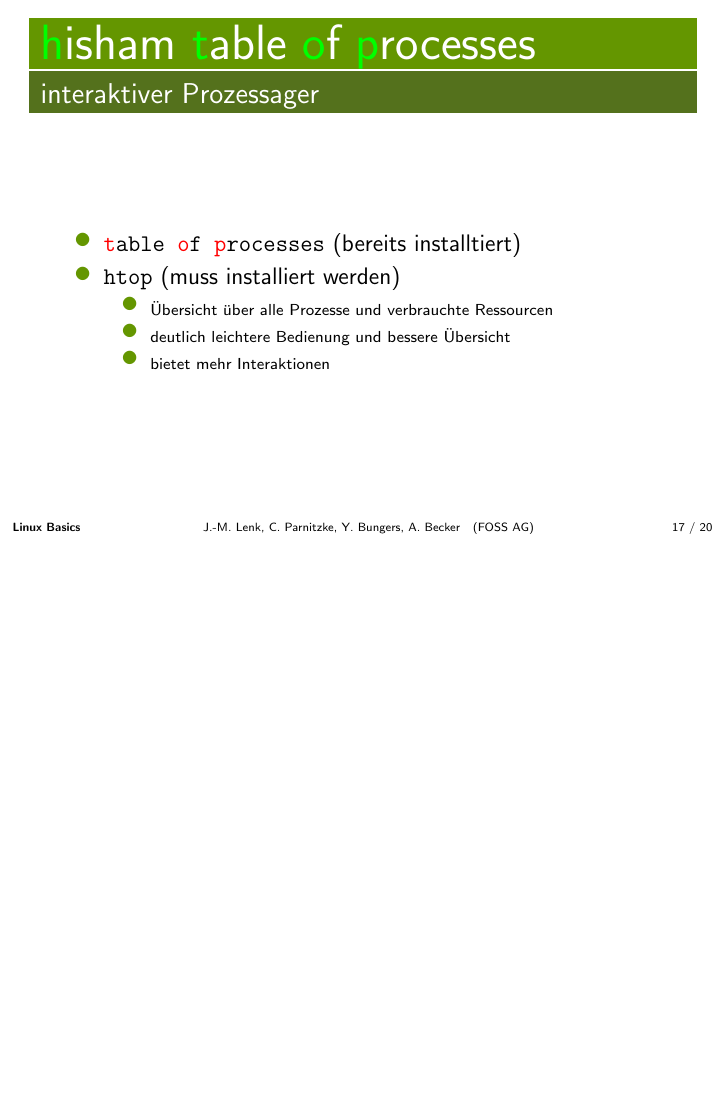
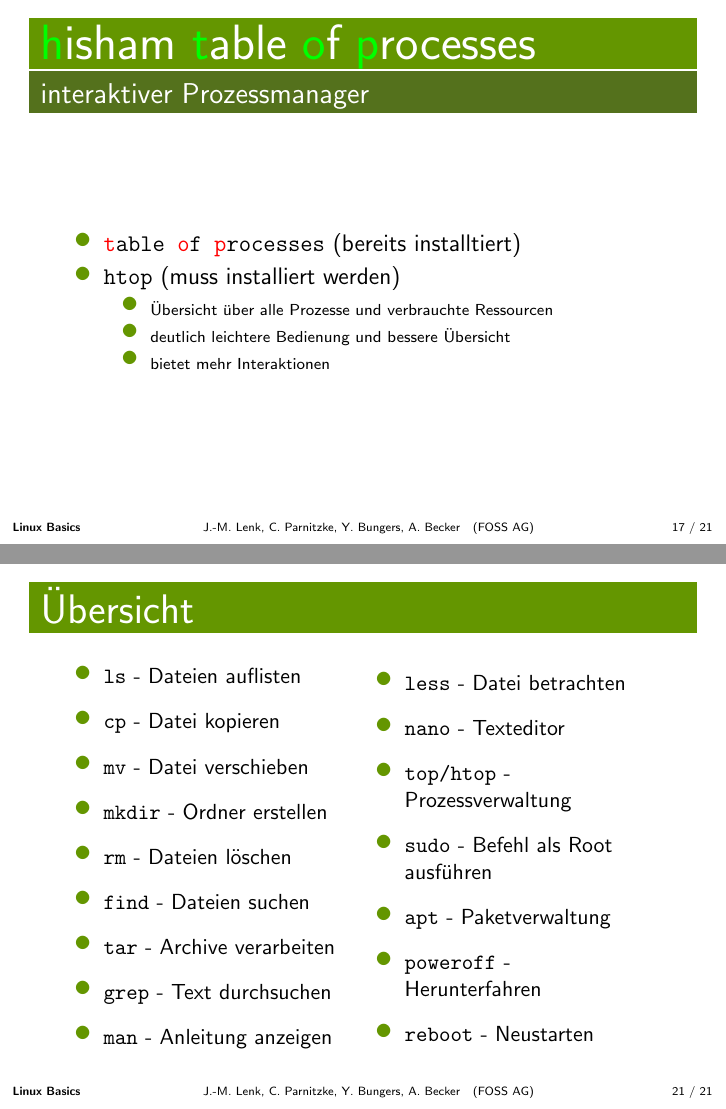
Before and after one commit to foss-ag/vortrag_terminal-basics, LaTeX slides (folien/Main.tex): page 25 of 28 before the commit and pages 25 and 29 of 29 after it, the two joined at a grey line, the shorter picture padded with empty space. Compiled offline with pdfLaTeX.

Commit message:
Addedn command overview

```diff
--- a/folien/Main.tex
+++ b/folien/Main.tex
@@ -178,7 +178,7 @@
 \subsection{Prozesse verwalten}
 \begin{frame}
 \frametitle{\textcolor{lightGreen}{h}isham \textcolor{lightGreen}{t}able \textcolor{lightGreen}{o}f \textcolor{lightGreen}{p}rocesses}
-\framesubtitle{interaktiver Prozessager}
+\framesubtitle{interaktiver Prozessmanager}
 \begin{itemize}
 	\item \texttt{\textcolor{red}{t}able \textcolor{red}{o}f \textcolor{red}{p}rocesses} (bereits installtiert)
 	\item \texttt{htop} (muss installiert werden)
@@ -222,4 +222,36 @@
 \end{itemize}
 \end{frame}
 
+\subsection{Übersicht}
+\begin{frame}
+\frametitle{\LARGE Übersicht}
+%framesubtitle{Alle Befehle auf einen Blick}
+\small
+\begin{minipage}{0.48\linewidth}
+	\begin{itemize}
+		\item \texttt{ls} - Dateien auflisten
+		\item \texttt{cp} - Datei kopieren
+		\item \texttt{mv} - Datei verschieben
+		\item \texttt{mkdir} - Ordner erstellen
+		\item \texttt{rm} - Dateien löschen
+		\item \texttt{find} - Dateien suchen
+		\item \texttt{tar} - Archive verarbeiten
+		\item \texttt{grep} - Text durchsuchen
+		\item \texttt{man} - Anleitung anzeigen
+	\end{itemize}
+\end{minipage}
+\begin{minipage}{0.48\linewidth}
+	\begin{itemize}
+		\item \texttt{less} - Datei betrachten
+		\item \texttt{nano} - Texteditor
+		\item \texttt{top/htop} - Prozessverwaltung
+		\item \texttt{sudo} - Befehl als Root ausführen
+		\item \texttt{apt} - Paketverwaltung
+		\item \texttt{poweroff} - Herunterfahren
+		\item \texttt{reboot} - Neustarten
+	\end{itemize}
+\end{minipage}
+
+\end{frame}
+
 \end{document}
```
